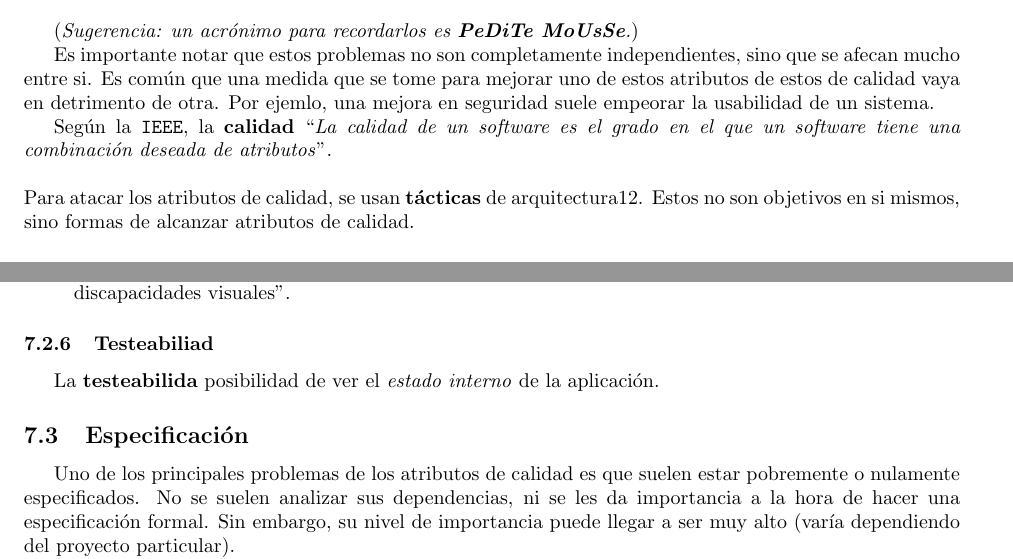
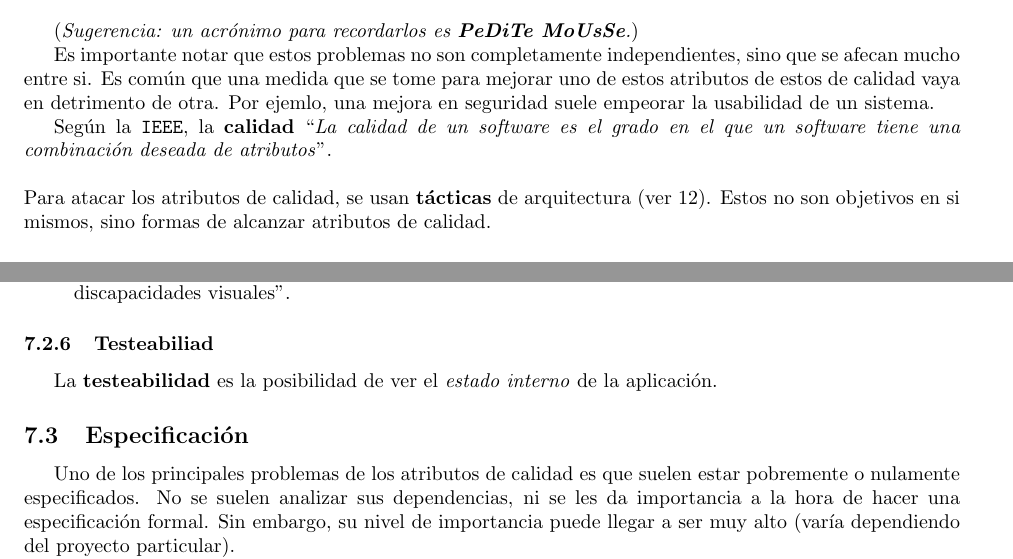
Before and after one commit to CubaWiki/ISW2-Apunte-jsackmann, a LaTeX document (IngSoft2.tex): two parts of pages 34 and 38 of 56, joined at a grey line, cut so that both start at the same text. Compiled offline with pdfLaTeX.

Commit message:
Un par de typos

```diff
--- a/IngSoft2.tex
+++ b/IngSoft2.tex
@@ -961,7 +961,7 @@ Es importante notar que estos problemas no son completamente independientes, sin
 Según la \texttt{IEEE}, la \textbf{calidad} ``\emph{La calidad de un software es el grado en el que un software tiene una combinación deseada de atributos}''.
 
 ~\newline
-Para atacar los atributos de calidad, se usan \textbf{tácticas} de arquitectura\ref{tacticas}. Estos no son objetivos en si mismos, sino formas de alcanzar atributos de calidad.
+Para atacar los atributos de calidad, se usan \textbf{tácticas} de arquitectura (ver \ref{tacticas}). Estos no son objetivos en si mismos, sino formas de alcanzar atributos de calidad.
 
 \subsection{Generales vs Concretos}
 \partir{0.5}{0.5}{\underline{Generales:}
@@ -1118,7 +1118,7 @@ Involucra cosas como:
 
 
 \subsubsection{Testeabiliad}
-La \textbf{testeabilida} posibilidad de ver el \emph{estado interno} de la aplicación.
+La \textbf{testeabilidad} es la posibilidad de ver el \emph{estado interno} de la aplicación.
 
 
 \subsection{Especificación}
```
